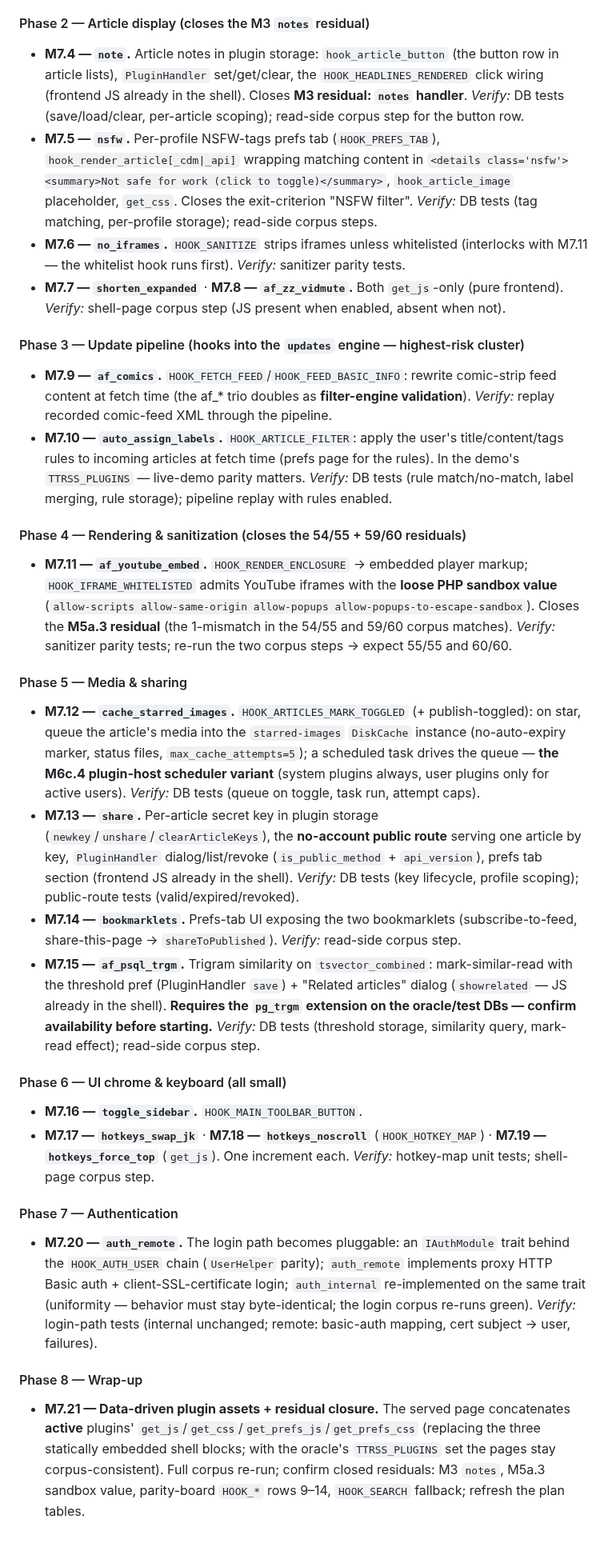
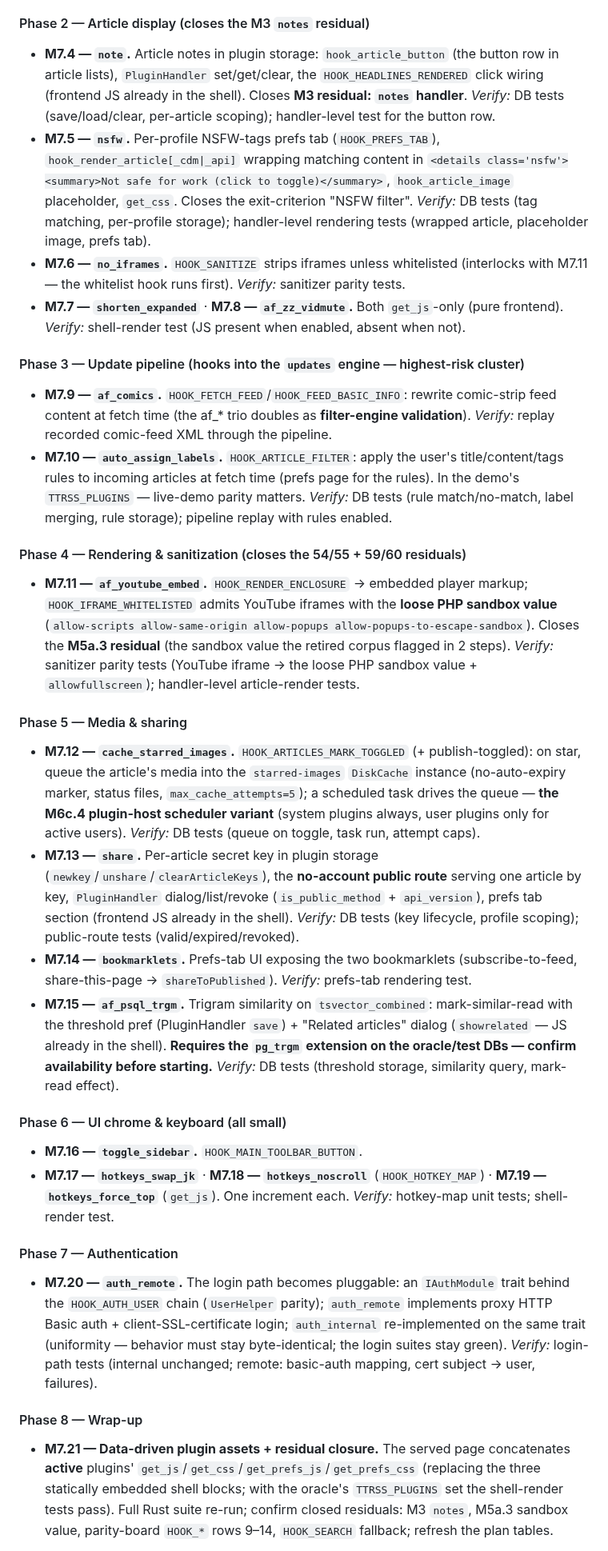
Before and after one commit to slydetector/ttrss-rust, a Markdown page: docs/plan.md, the part around one of its changes. Shown at 80% size. Rendered like a GitHub page.

```diff
--- a/docs/plan.md
+++ b/docs/plan.md
@@ -1267,10 +1267,10 @@ Port each handler class, method-by-method, against golden files (read methods la
 
 #### Phase 2 — Article display (closes the M3 `notes` residual)
 
-- **M7.4 — `note`.** Article notes in plugin storage: `hook_article_button` (the button row in article lists), `PluginHandler` set/get/clear, the `HOOK_HEADLINES_RENDERED` click wiring (frontend JS already in the shell). Closes **M3 residual: `notes` handler**. *Verify:* DB tests (save/load/clear, per-article scoping); read-side corpus step for the button row.
-- **M7.5 — `nsfw`.** Per-profile NSFW-tags prefs tab (`HOOK_PREFS_TAB`), `hook_render_article[_cdm|_api]` wrapping matching content in `<details class='nsfw'><summary>Not safe for work (click to toggle)</summary>`, `hook_article_image` placeholder, `get_css`. Closes the exit-criterion "NSFW filter". *Verify:* DB tests (tag matching, per-profile storage); read-side corpus steps.
+- **M7.4 — `note`.** Article notes in plugin storage: `hook_article_button` (the button row in article lists), `PluginHandler` set/get/clear, the `HOOK_HEADLINES_RENDERED` click wiring (frontend JS already in the shell). Closes **M3 residual: `notes` handler**. *Verify:* DB tests (save/load/clear, per-article scoping); handler-level test for the button row.
+- **M7.5 — `nsfw`.** Per-profile NSFW-tags prefs tab (`HOOK_PREFS_TAB`), `hook_render_article[_cdm|_api]` wrapping matching content in `<details class='nsfw'><summary>Not safe for work (click to toggle)</summary>`, `hook_article_image` placeholder, `get_css`. Closes the exit-criterion "NSFW filter". *Verify:* DB tests (tag matching, per-profile storage); handler-level rendering tests (wrapped article, placeholder image, prefs tab).
 - **M7.6 — `no_iframes`.** `HOOK_SANITIZE` strips iframes unless whitelisted (interlocks with M7.11 — the whitelist hook runs first). *Verify:* sanitizer parity tests.
-- **M7.7 — `shorten_expanded`** · **M7.8 — `af_zz_vidmute`.** Both `get_js`-only (pure frontend). *Verify:* shell-page corpus step (JS present when enabled, absent when not).
+- **M7.7 — `shorten_expanded`** · **M7.8 — `af_zz_vidmute`.** Both `get_js`-only (pure frontend). *Verify:* shell-render test (JS present when enabled, absent when not).
 
 #### Phase 3 — Update pipeline (hooks into the `updates` engine — highest-risk cluster)
 
@@ -1279,25 +1279,25 @@ Port each handler class, method-by-method, against golden files (read methods la
 
 #### Phase 4 — Rendering & sanitization (closes the 54/55 + 59/60 residuals)
 
-- **M7.11 — `af_youtube_embed`.** `HOOK_RENDER_ENCLOSURE` → embedded player markup; `HOOK_IFRAME_WHITELISTED` admits YouTube iframes with the **loose PHP sandbox value** (`allow-scripts allow-same-origin allow-popups allow-popups-to-escape-sandbox`). Closes the **M5a.3 residual** (the 1-mismatch in the 54/55 and 59/60 corpus matches). *Verify:* sanitizer parity tests; re-run the two corpus steps → expect 55/55 and 60/60.
+- **M7.11 — `af_youtube_embed`.** `HOOK_RENDER_ENCLOSURE` → embedded player markup; `HOOK_IFRAME_WHITELISTED` admits YouTube iframes with the **loose PHP sandbox value** (`allow-scripts allow-same-origin allow-popups allow-popups-to-escape-sandbox`). Closes the **M5a.3 residual** (the sandbox value the retired corpus flagged in 2 steps). *Verify:* sanitizer parity tests (YouTube iframe → the loose PHP sandbox value + `allowfullscreen`); handler-level article-render tests.
 
 #### Phase 5 — Media & sharing
 
 - **M7.12 — `cache_starred_images`.** `HOOK_ARTICLES_MARK_TOGGLED` (+ publish-toggled): on star, queue the article's media into the `starred-images` `DiskCache` instance (no-auto-expiry marker, status files, `max_cache_attempts=5`); a scheduled task drives the queue — **the M6c.4 plugin-host scheduler variant** (system plugins always, user plugins only for active users). *Verify:* DB tests (queue on toggle, task run, attempt caps).
 - **M7.13 — `share`.** Per-article secret key in plugin storage (`newkey`/`unshare`/`clearArticleKeys`), the **no-account public route** serving one article by key, `PluginHandler` dialog/list/revoke (`is_public_method` + `api_version`), prefs tab section (frontend JS already in the shell). *Verify:* DB tests (key lifecycle, profile scoping); public-route tests (valid/expired/revoked).
-- **M7.14 — `bookmarklets`.** Prefs-tab UI exposing the two bookmarklets (subscribe-to-feed, share-this-page → `shareToPublished`). *Verify:* read-side corpus step.
-- **M7.15 — `af_psql_trgm`.** Trigram similarity on `tsvector_combined`: mark-similar-read with the threshold pref (PluginHandler `save`) + "Related articles" dialog (`showrelated` — JS already in the shell). **Requires the `pg_trgm` extension on the oracle/test DBs — confirm availability before starting.** *Verify:* DB tests (threshold storage, similarity query, mark-read effect); read-side corpus step.
+- **M7.14 — `bookmarklets`.** Prefs-tab UI exposing the two bookmarklets (subscribe-to-feed, share-this-page → `shareToPublished`). *Verify:* prefs-tab rendering test.
+- **M7.15 — `af_psql_trgm`.** Trigram similarity on `tsvector_combined`: mark-similar-read with the threshold pref (PluginHandler `save`) + "Related articles" dialog (`showrelated` — JS already in the shell). **Requires the `pg_trgm` extension on the oracle/test DBs — confirm availability before starting.** *Verify:* DB tests (threshold storage, similarity query, mark-read effect).
 
 #### Phase 6 — UI chrome & keyboard (all small)
 
 - **M7.16 — `toggle_sidebar`.** `HOOK_MAIN_TOOLBAR_BUTTON`.
-- **M7.17 — `hotkeys_swap_jk`** · **M7.18 — `hotkeys_noscroll`** (`HOOK_HOTKEY_MAP`) · **M7.19 — `hotkeys_force_top`** (`get_js`). One increment each. *Verify:* hotkey-map unit tests; shell-page corpus step.
+- **M7.17 — `hotkeys_swap_jk`** · **M7.18 — `hotkeys_noscroll`** (`HOOK_HOTKEY_MAP`) · **M7.19 — `hotkeys_force_top`** (`get_js`). One increment each. *Verify:* hotkey-map unit tests; shell-render test.
 
 #### Phase 7 — Authentication
 
-- **M7.20 — `auth_remote`.** The login path becomes pluggable: an `IAuthModule` trait behind the `HOOK_AUTH_USER` chain (`UserHelper` parity); `auth_remote` implements proxy HTTP Basic auth + client-SSL-certificate login; `auth_internal` re-implemented on the same trait (uniformity — behavior must stay byte-identical; the login corpus re-runs green). *Verify:* login-path tests (internal unchanged; remote: basic-auth mapping, cert subject → user, failures).
+- **M7.20 — `auth_remote`.** The login path becomes pluggable: an `IAuthModule` trait behind the `HOOK_AUTH_USER` chain (`UserHelper` parity); `auth_remote` implements proxy HTTP Basic auth + client-SSL-certificate login; `auth_internal` re-implemented on the same trait (uniformity — behavior must stay byte-identical; the login suites stay green). *Verify:* login-path tests (internal unchanged; remote: basic-auth mapping, cert subject → user, failures).
 
 #### Phase 8 — Wrap-up
 
-- **M7.21 — Data-driven plugin assets + residual closure.** The served page concatenates **active** plugins' `get_js`/`get_css`/`get_prefs_js`/`get_prefs_css` (replacing the three statically embedded shell blocks; with the oracle's `TTRSS_PLUGINS` set the pages stay corpus-consistent). Full corpus re-run; confirm closed residuals: M3 `notes`, M5a.3 sandbox value, parity-board `HOOK_*` rows 9–14, `HOOK_SEARCH` fallback; refresh the plan tables.
+- **M7.21 — Data-driven plugin assets + residual closure.** The served page concatenates **active** plugins' `get_js`/`get_css`/`get_prefs_js`/`get_prefs_css` (replacing the three statically embedded shell blocks; with the oracle's `TTRSS_PLUGINS` set the shell-render tests pass). Full Rust suite re-run; confirm closed residuals: M3 `notes`, M5a.3 sandbox value, parity-board `HOOK_*` rows 9–14, `HOOK_SEARCH` fallback; refresh the plan tables.
 
```
Also changed, not shown: other parts of docs/plan.md (+7 -7 lines), AGENTS.md (+11 -7 lines), oracle/README.md (+6 -0 lines).
